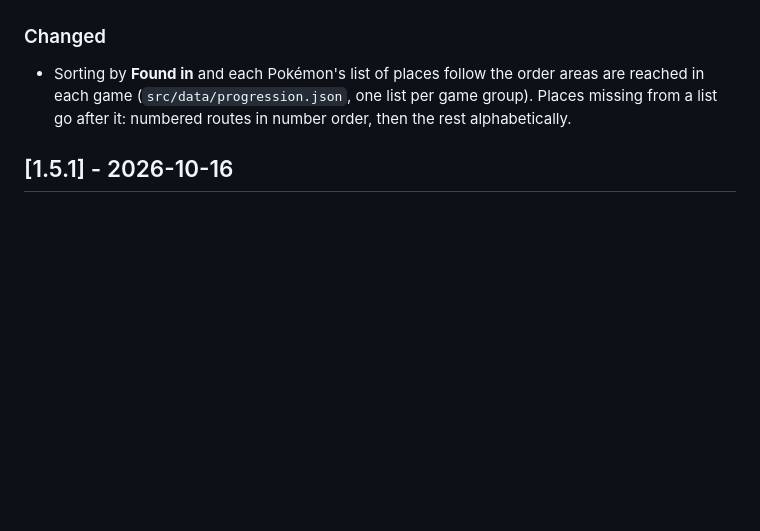
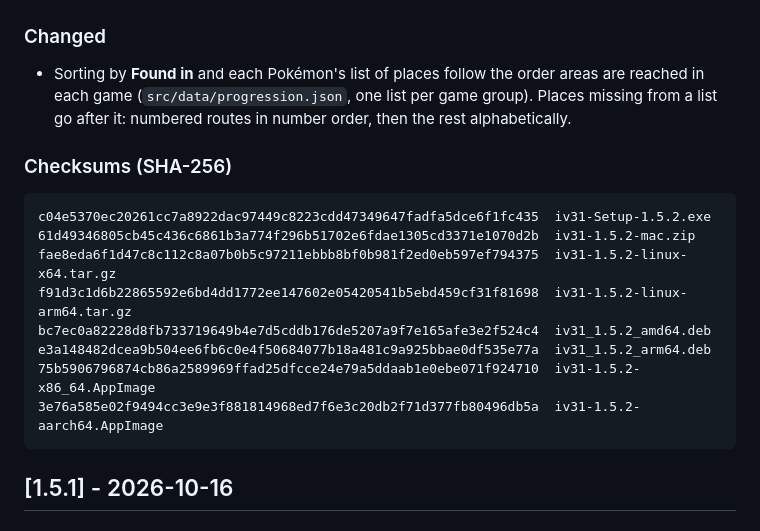
Before and after one commit to scooby5328-design/iV31, a Markdown page: CHANGELOG.md, the part around the change. Drawn GitHub-style; blank space fills up the shorter version.

Commit message:
Add the 1.5.2 checksums to the changelog
Co-Authored-By: Claude Opus 5.5 <noreply@anthropic.com>
Claude-Session: https://claude.ai/code/session_012ASgdvnYCFA2CoXBysf8wz

````diff
--- a/CHANGELOG.md
+++ b/CHANGELOG.md
@@ -13,6 +13,19 @@ The format follows [Keep a Changelog](https://keepachangelog.com/en/1.1.0/), and
 
 ### Changed
 - Sorting by **Found in** and each Pokémon's list of places follow the order areas are reached in each game (`src/data/progression.json`, one list per game group). Places missing from a list go after it: numbered routes in number order, then the rest alphabetically.
+
+### Checksums (SHA-256)
+
+```
+c04e5370ec20261cc7a8922dac97449c8223cdd47349647fadfa5dce6f1fc435  iv31-Setup-1.5.2.exe
+61d49346805cb45c436c6861b3a774f296b51702e6fdae1305cd3371e1070d2b  iv31-1.5.2-mac.zip
+fae8eda6f1d47c8c112c8a07b0b5c97211ebbb8bf0b981f2ed0eb597ef794375  iv31-1.5.2-linux-x64.tar.gz
+f91d3c1d6b22865592e6bd4dd1772ee147602e05420541b5ebd459cf31f81698  iv31-1.5.2-linux-arm64.tar.gz
+bc7ec0a82228d8fb733719649b4e7d5cddb176de5207a9f7e165afe3e2f524c4  iv31_1.5.2_amd64.deb
+e3a148482dcea9b504ee6fb6c0e4f50684077b18a481c9a925bbae0df535e77a  iv31_1.5.2_arm64.deb
+75b5906796874cb86a2589969ffad25dfcce24e79a5ddaab1e0ebe071f924710  iv31-1.5.2-x86_64.AppImage
+3e76a585e02f9494cc3e9e3f881814968ed7f6e3c20db2f71d377fb80496db5a  iv31-1.5.2-aarch64.AppImage
+```
 
 ## [1.5.1] - 2026-10-16
 
````
